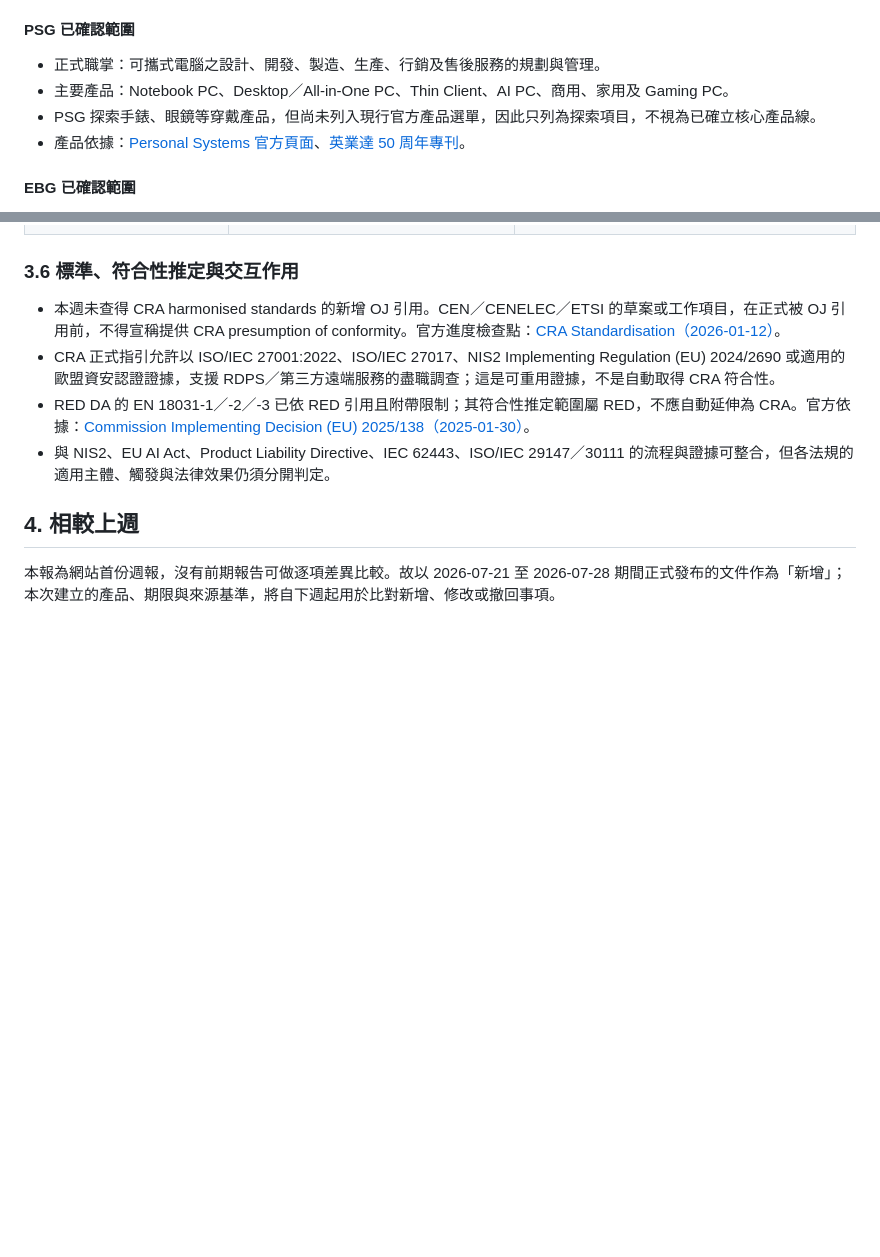
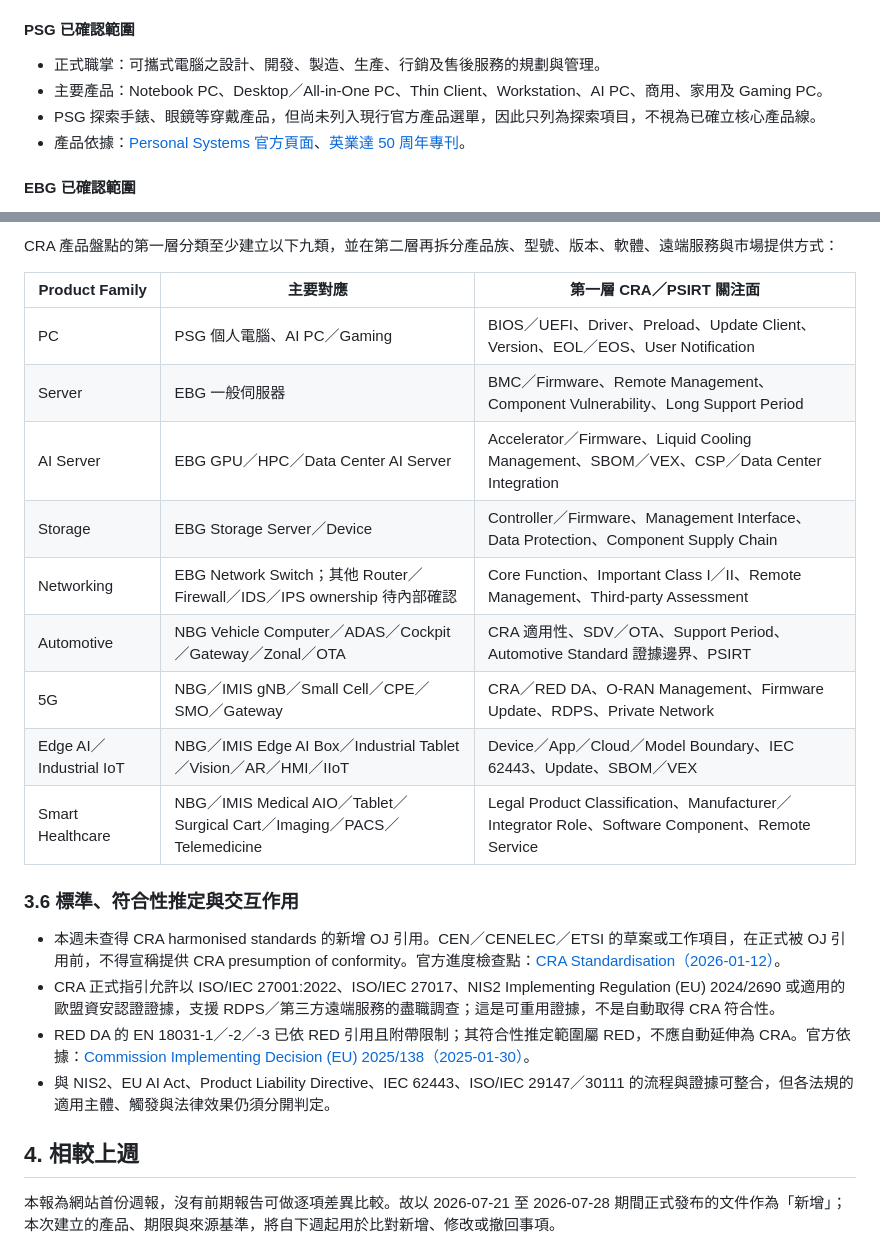
Before and after one commit to chinchiang/CyberRegulationWatch, a Markdown page: reports/2026/2026-07-28.md, 2 parts joined by grey strips. Drawn GitHub-style; blank space fills up the shorter version.

```diff
--- a/reports/2026/2026-07-28.md
+++ b/reports/2026/2026-07-28.md
@@ -79,7 +79,7 @@
 #### PSG 已確認範圍
 
 - 正式職掌：可攜式電腦之設計、開發、製造、生產、行銷及售後服務的規劃與管理。
-- 主要產品：Notebook PC、Desktop／All-in-One PC、Thin Client、AI PC、商用、家用及 Gaming PC。
+- 主要產品：Notebook PC、Desktop／All-in-One PC、Thin Client、Workstation、AI PC、商用、家用及 Gaming PC。
 - PSG 探索手錶、眼鏡等穿戴產品，但尚未列入現行官方產品選單，因此只列為探索項目，不視為已確立核心產品線。
 - 產品依據：[Personal Systems 官方頁面](https://www.inventec.com/en/products11.htm)、[英業達 50 周年專刊](https://www.inventec.com/inventec50/)。
 
@@ -124,3 +145,16 @@ NBG 產品依據：[英業達車用電子研發頁面](https://esg.inventec.com/
+CRA 產品盤點的第一層分類至少建立以下九類，並在第二層再拆分產品族、型號、版本、軟體、遠端服務與市場提供方式：
+
+| Product Family | 主要對應 | 第一層 CRA／PSIRT 關注面 |
+|---|---|---|
+| PC | PSG 個人電腦、AI PC／Gaming | BIOS／UEFI、Driver、Preload、Update Client、Version、EOL／EOS、User Notification |
+| Server | EBG 一般伺服器 | BMC／Firmware、Remote Management、Component Vulnerability、Long Support Period |
+| AI Server | EBG GPU／HPC／Data Center AI Server | Accelerator／Firmware、Liquid Cooling Management、SBOM／VEX、CSP／Data Center Integration |
+| Storage | EBG Storage Server／Device | Controller／Firmware、Management Interface、Data Protection、Component Supply Chain |
+| Networking | EBG Network Switch；其他 Router／Firewall／IDS／IPS ownership 待內部確認 | Core Function、Important Class I／II、Remote Management、Third-party Assessment |
+| Automotive | NBG Vehicle Computer／ADAS／Cockpit／Gateway／Zonal／OTA | CRA 適用性、SDV／OTA、Support Period、Automotive Standard 證據邊界、PSIRT |
+| 5G | NBG／IMIS gNB／Small Cell／CPE／SMO／Gateway | CRA／RED DA、O-RAN Management、Firmware Update、RDPS、Private Network |
+| Edge AI／Industrial IoT | NBG／IMIS Edge AI Box／Industrial Tablet／Vision／AR／HMI／IIoT | Device／App／Cloud／Model Boundary、IEC 62443、Update、SBOM／VEX |
+| Smart Healthcare | NBG／IMIS Medical AIO／Tablet／Surgical Cart／Imaging／PACS／Telemedicine | Legal Product Classification、Manufacturer／Integrator Role、Software Component、Remote Service |
 
 ### 3.6 標準、符合性推定與交互作用
 
```
Also changed, not shown: other parts of reports/2026/2026-07-28.md (+39 -18 lines), reports/README.md (+5 -0 lines).
